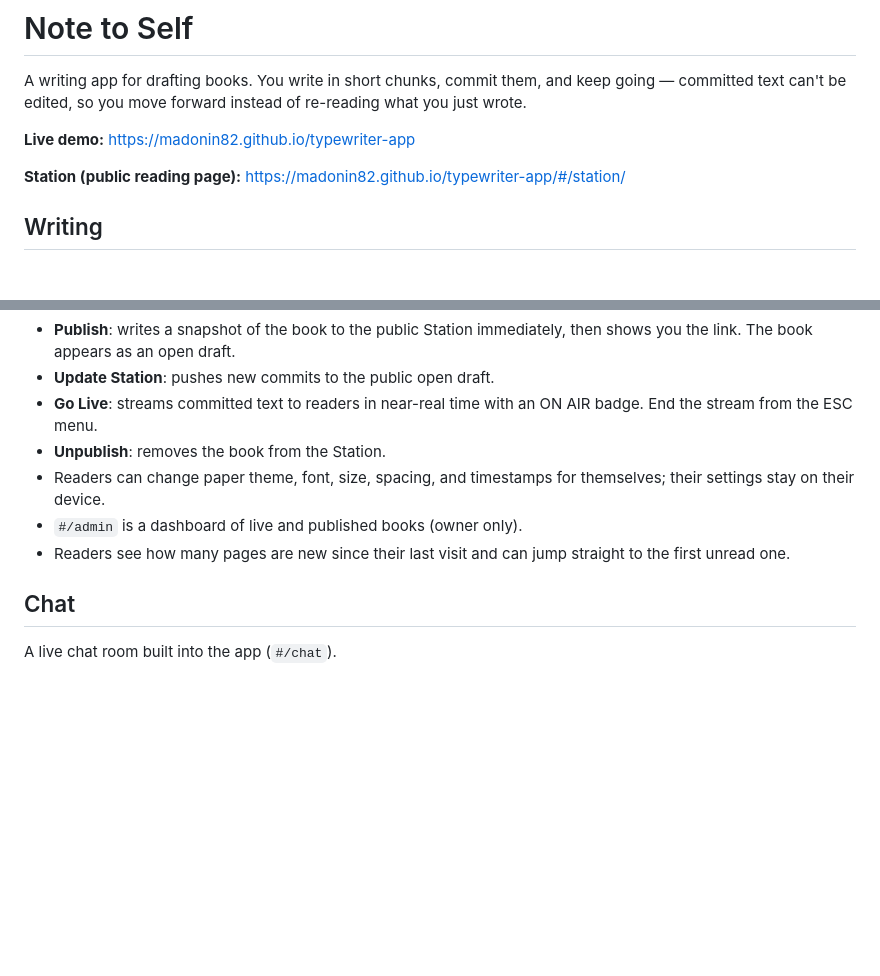
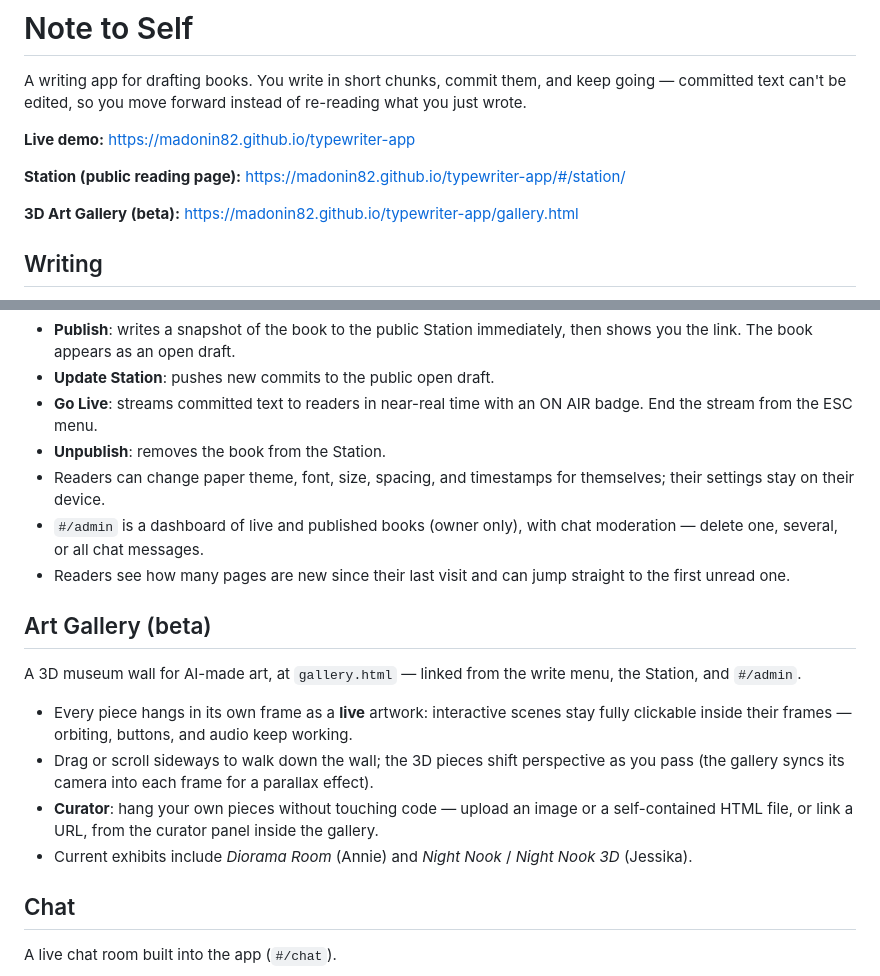
Before and after one commit to Madonin82/typewriter-app, a Markdown page: README.md, 2 parts joined by grey strips. Rendered like a GitHub page; blank space fills up the shorter version.

Commit message:
docs: document art gallery, curator, and chat moderation

```diff
--- a/README.md
+++ b/README.md
@@ -5,6 +5,8 @@ A writing app for drafting books. You write in short chunks, commit them, and ke
 **Live demo:** https://madonin82.github.io/typewriter-app
 
 **Station (public reading page):** https://madonin82.github.io/typewriter-app/#/station/
+
+**3D Art Gallery (beta):** https://madonin82.github.io/typewriter-app/gallery.html
 
 ## Writing
 
@@ -33,8 +35,17 @@ The Station is a public page where readers can read what you publish. One perman
 - **Go Live**: streams committed text to readers in near-real time with an ON AIR badge. End the stream from the ESC menu.
 - **Unpublish**: removes the book from the Station.
 - Readers can change paper theme, font, size, spacing, and timestamps for themselves; their settings stay on their device.
-- `#/admin` is a dashboard of live and published books (owner only).
+- `#/admin` is a dashboard of live and published books (owner only), with chat moderation — delete one, several, or all chat messages.
 - Readers see how many pages are new since their last visit and can jump straight to the first unread one.
+
+## Art Gallery (beta)
+
+A 3D museum wall for AI-made art, at `gallery.html` — linked from the write menu, the Station, and `#/admin`.
+
+- Every piece hangs in its own frame as a **live** artwork: interactive scenes stay fully clickable inside their frames — orbiting, buttons, and audio keep working.
+- Drag or scroll sideways to walk down the wall; the 3D pieces shift perspective as you pass (the gallery syncs its camera into each frame for a parallax effect).
+- **Curator**: hang your own pieces without touching code — upload an image or a self-contained HTML file, or link a URL, from the curator panel inside the gallery.
+- Current exhibits include *Diorama Room* (Annie) and *Night Nook* / *Night Nook 3D* (Jessika).
 
 ## Chat
 
```
